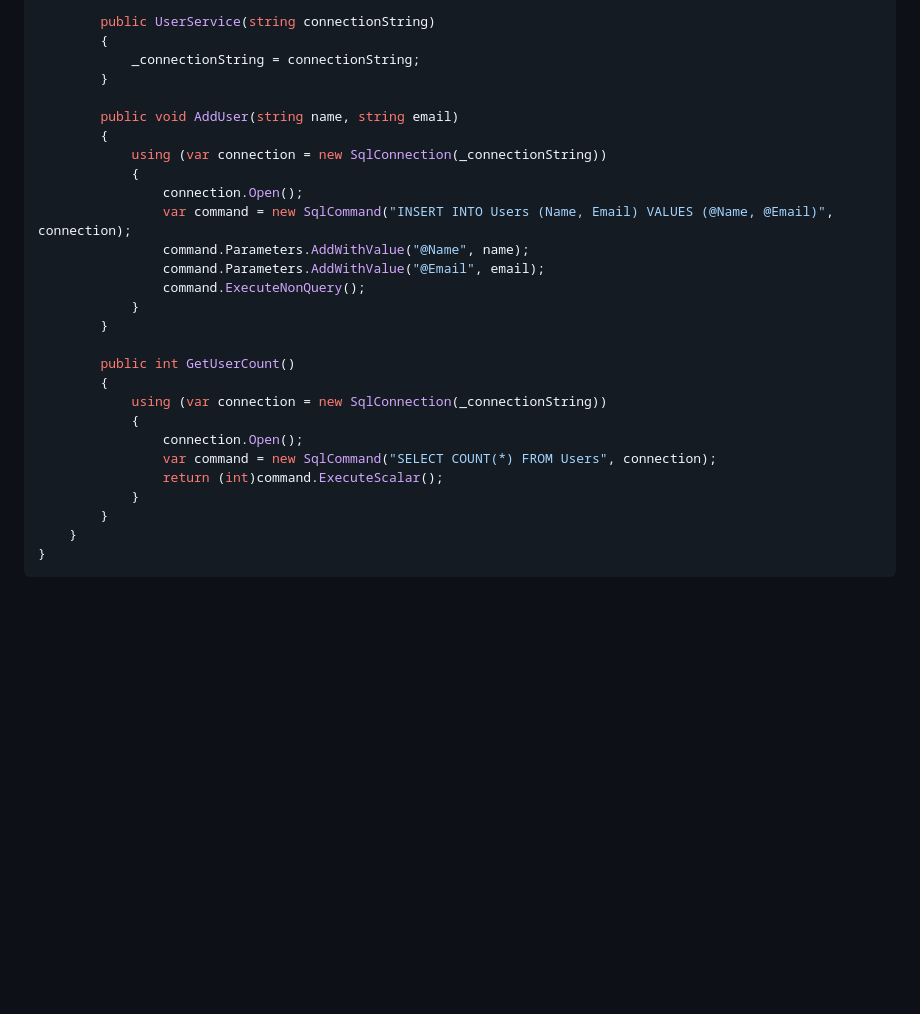
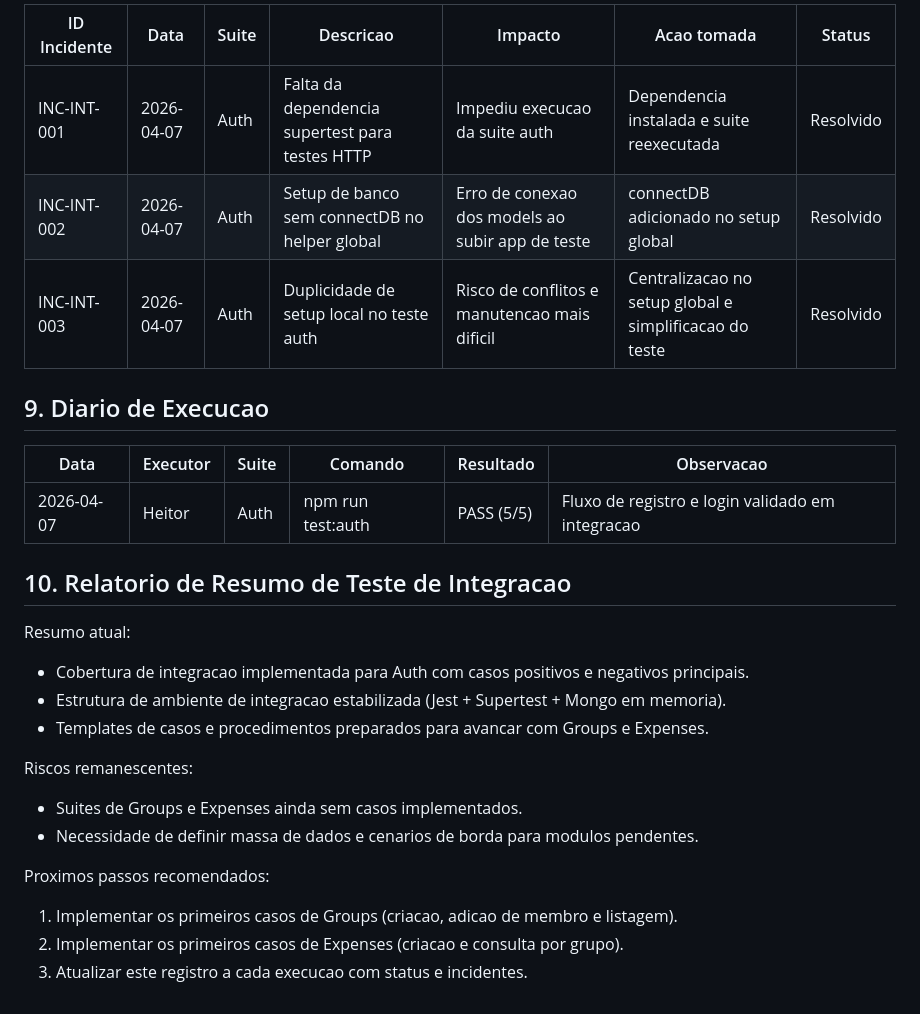
Before and after one commit to Samuelreis-dokhi/rate.io, a Markdown page: docs/09-Registro de Testes de Integração.md, the part around one of its changes. Drawn GitHub-style; blank space fills up the shorter version.

````diff
--- a/docs/09-Registro de Testes de Integração.md
+++ b/docs/09-Registro de Testes de Integração.md
@@ -63,30 +109,27 @@ namespace MyProject
 
-        public UserService(string connectionString)
-        {
-            _connectionString = connectionString;
-        }
+| ID Incidente | Data | Suite | Descricao | Impacto | Acao tomada | Status |
+|---|---|---|---|---|---|---|
+| INC-INT-001 | 2026-04-07 | Auth | Falta da dependencia supertest para testes HTTP | Impediu execucao da suite auth | Dependencia instalada e suite reexecutada | Resolvido |
+| INC-INT-002 | 2026-04-07 | Auth | Setup de banco sem connectDB no helper global | Erro de conexao dos models ao subir app de teste | connectDB adicionado no setup global | Resolvido |
+| INC-INT-003 | 2026-04-07 | Auth | Duplicidade de setup local no teste auth | Risco de conflitos e manutencao mais dificil | Centralizacao no setup global e simplificacao do teste | Resolvido |
 
-        public void AddUser(string name, string email)
-        {
-            using (var connection = new SqlConnection(_connectionString))
-            {
-                connection.Open();
-                var command = new SqlCommand("INSERT INTO Users (Name, Email) VALUES (@Name, @Email)", connection);
-                command.Parameters.AddWithValue("@Name", name);
-                command.Parameters.AddWithValue("@Email", email);
-                command.ExecuteNonQuery();
-            }
-        }
+## 9. Diario de Execucao
 
-        public int GetUserCount()
-        {
-            using (var connection = new SqlConnection(_connectionString))
-            {
-                connection.Open();
-                var command = new SqlCommand("SELECT COUNT(*) FROM Users", connection);
-                return (int)command.ExecuteScalar();
-            }
-        }
-    }
-}
-```
+| Data | Executor | Suite | Comando | Resultado | Observacao |
+|---|---|---|---|---|---|
+| 2026-04-07 | Heitor | Auth | npm run test:auth | PASS (5/5) | Fluxo de registro e login validado em integracao |
+
+## 10. Relatorio de Resumo de Teste de Integracao
+Resumo atual:
+- Cobertura de integracao implementada para Auth com casos positivos e negativos principais.
+- Estrutura de ambiente de integracao estabilizada (Jest + Supertest + Mongo em memoria).
+- Templates de casos e procedimentos preparados para avancar com Groups e Expenses.
+
+Riscos remanescentes:
+- Suites de Groups e Expenses ainda sem casos implementados.
+- Necessidade de definir massa de dados e cenarios de borda para modulos pendentes.
+
+Proximos passos recomendados:
+1. Implementar os primeiros casos de Groups (criacao, adicao de membro e listagem).
+2. Implementar os primeiros casos de Expenses (criacao e consulta por grupo).
+3. Atualizar este registro a cada execucao com status e incidentes.
````
Also changed, not shown: other parts of docs/09-Registro de Testes de Integração.md (+86 -40 lines), docs/13-Referencias.md (renamed from docs/13-Referências.md), docs/img/dependenciesDiagram.png (renamed from docs/dependenciesDiagram.png), 5 other files.
